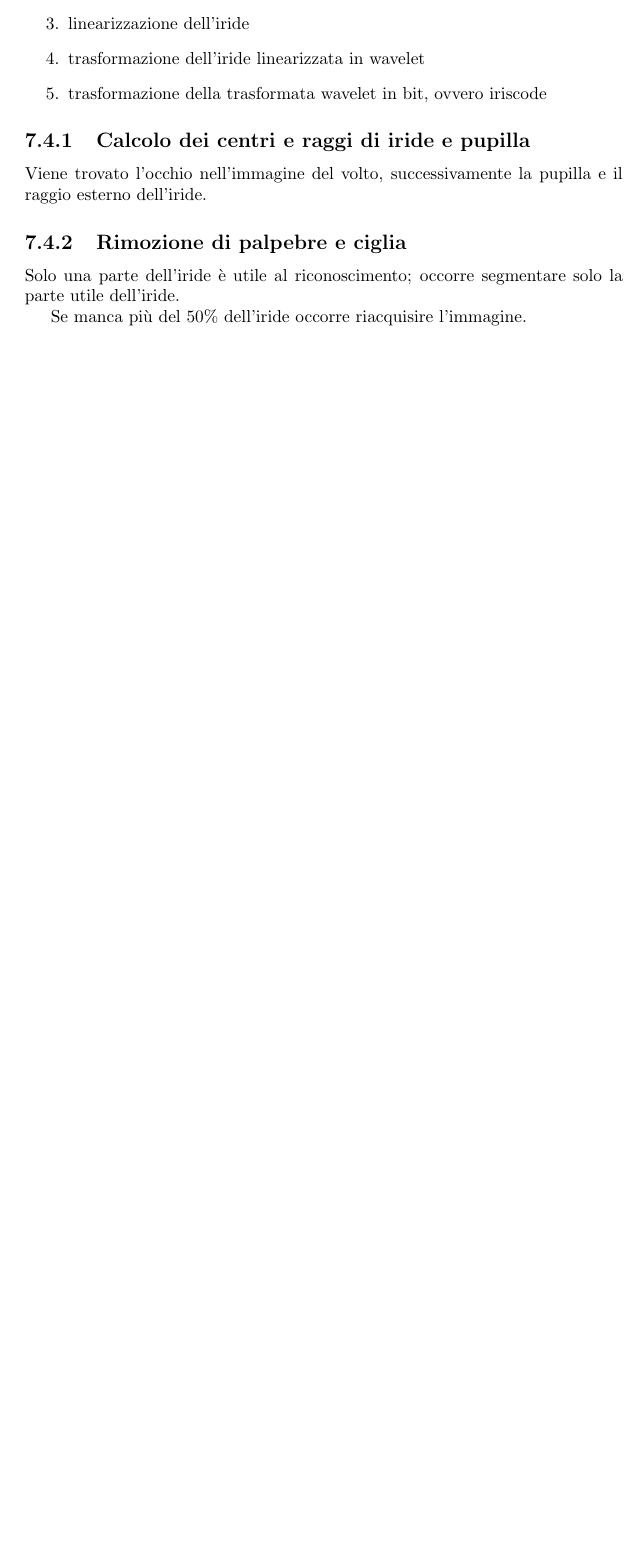
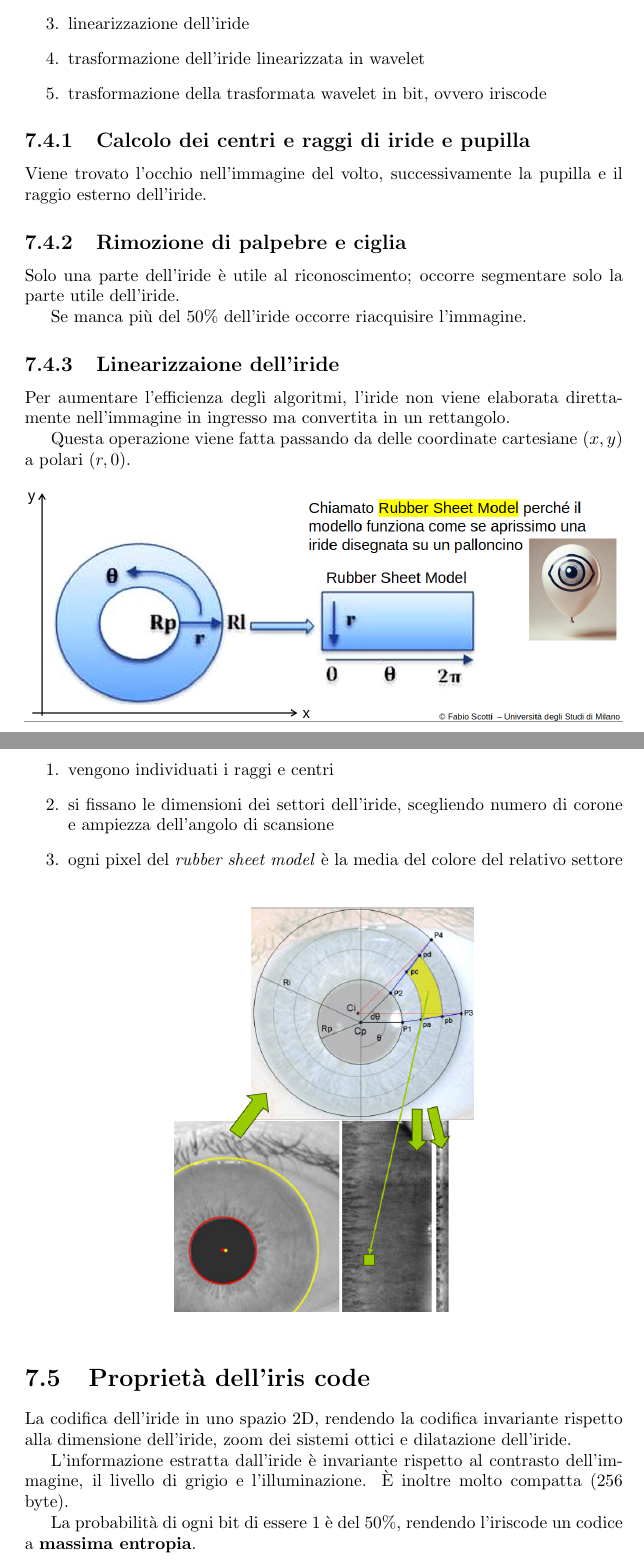
Before and after one commit to r-aziani/Appunti-Magistrale, a LaTeX thesis (SIstemi Biometrici/main.tex, which reads SIstemi Biometrici/chapters/chapter7.tex): part of page 61 of 61 before the commit and two parts of pages 61 and 62 of 62 after it, the two joined at a grey line, cut so that both start at the same text, the shorter picture padded with empty space. Compiled offline with pdfLaTeX.

Commit message:
finito chap 7

```diff
--- a/SIstemi Biometrici/chapters/chapter7.tex
+++ b/SIstemi Biometrici/chapters/chapter7.tex
@@ -89,3 +89,36 @@ Solo una parte dell'iride è utile al riconoscimento; occorre segmentare
 solo la parte utile dell'iride.
 
 Se manca più del 50\% dell'iride occorre riacquisire l'immagine.
+
+\subsection{Linearizzaione dell'iride}
+Per aumentare l'efficienza degli algoritmi, l'iride non viene elaborata
+direttamente nell'immagine in ingresso ma convertita in un rettangolo.
+
+Questa operazione viene fatta passando da delle coordinate cartesiane $(x, y)$ a polari $(r, 0)$.
+\begin{figure}[ht]
+    \centering
+    \includegraphics[width=1\linewidth]{chapters/images-chap7/linear-1.png}
+\end{figure}
+
+\begin{enumerate}
+    \item vengono individuati i raggi e centri
+    \item si fissano le dimensioni dei settori dell'iride,
+    scegliendo numero di corone e ampiezza dell'angolo di scansione
+    \item ogni pixel del \textit{rubber sheet model} è la media del colore del relativo settore
+\end{enumerate}
+
+
+\begin{figure}[ht]
+    \centering
+    \includegraphics[width=0.5\linewidth]{chapters/images-chap7/linear-2.png}
+\end{figure}
+
+\section{Proprietà dell'iris code}
+
+La codifica dell'iride in uno spazio 2D, rendendo la codifica invariante
+rispetto alla dimensione dell'iride, zoom dei sistemi ottici e dilatazione dell'iride.
+
+L'informazione estratta dall'iride è invariante rispetto al contrasto dell'immagine, il livello di grigio e l'illuminazione.
+È inoltre molto compatta (256 byte).
+
+La probabilità di ogni bit di essere 1 è del 50\%, rendendo l'iriscode un codice a \textbf{massima entropia}.
```
Also changed, not shown: SIstemi Biometrici/chapters/images-chap7/linear-1.png (added), SIstemi Biometrici/chapters/images-chap7/linear-2.png (added), 7 other files.
